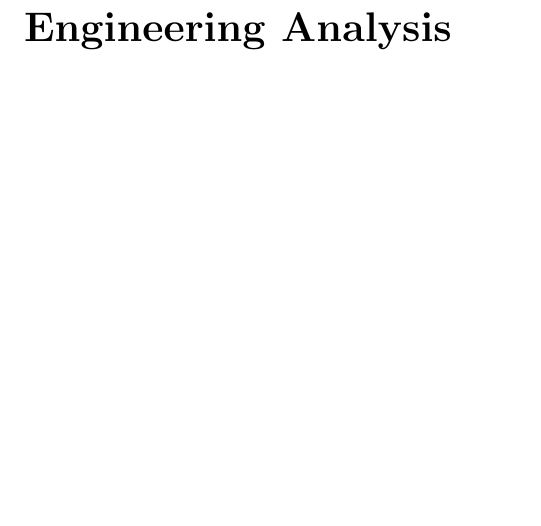
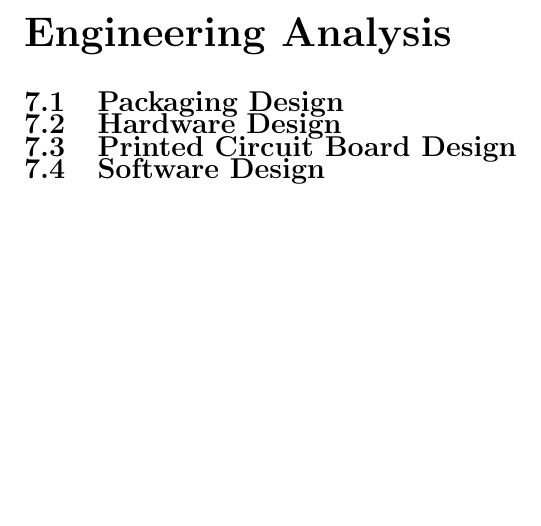
Before and after one commit to emilton/project-reports, a LaTeX thesis (final-report/main.tex, which reads final-report/engineering-analysis.tex, final-report/hardware-design/hardware.tex, final-report/packaging-design/packaging.tex): part of page 10 of 18, cut so that both start at the same text, the shorter picture padded with empty space. Compiled offline with pdfLaTeX.

Commit message:
Added in skeletons for design sections.

```diff
--- a/final-report/engineering-analysis.tex
+++ b/final-report/engineering-analysis.tex
@@ -1 +1,6 @@
 \chapter{Engineering Analysis}
+
+\input{packaging-design/packaging.tex}
+\input{hardware-design/hardware.tex}
+\input{pcb-design/pcb.tex}
+\input{software-design/software.tex}
--- /dev/null
+++ b/final-report/hardware-design/hardware.tex
@@ -0,0 +1 @@
+\section{Hardware Design}
--- /dev/null
+++ b/final-report/packaging-design/packaging.tex
@@ -0,0 +1 @@
+\section{Packaging Design}
--- /dev/null
+++ b/final-report/pcb-design/pcb.tex
@@ -0,0 +1 @@
+\section{Printed Circuit Board Design}
--- /dev/null
+++ b/final-report/software-design/software.tex
@@ -0,0 +1 @@
+\section{Software Design}
```
